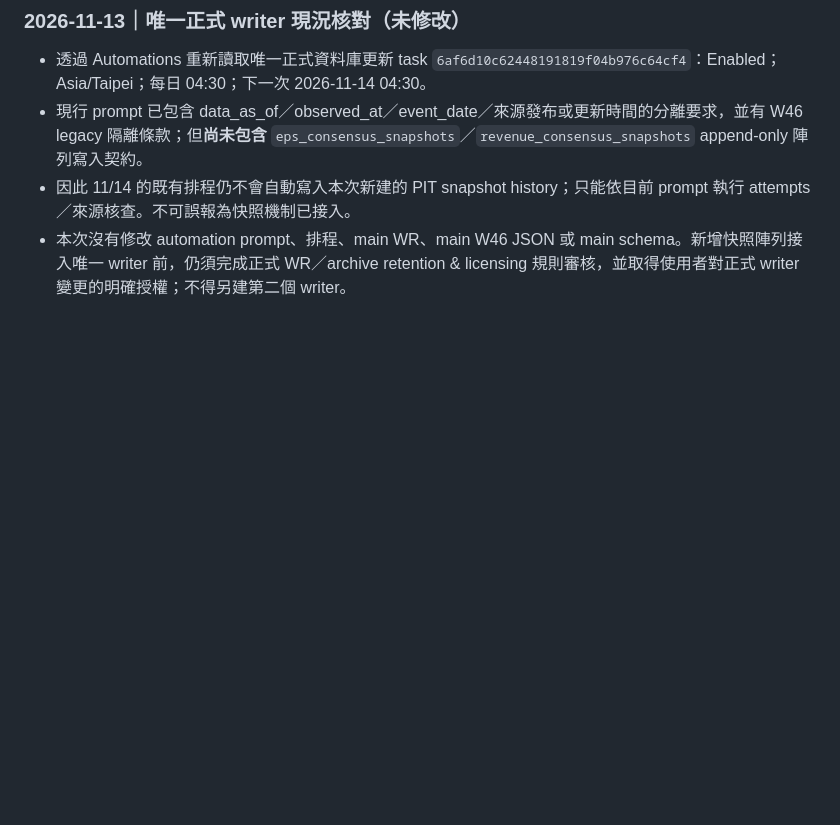
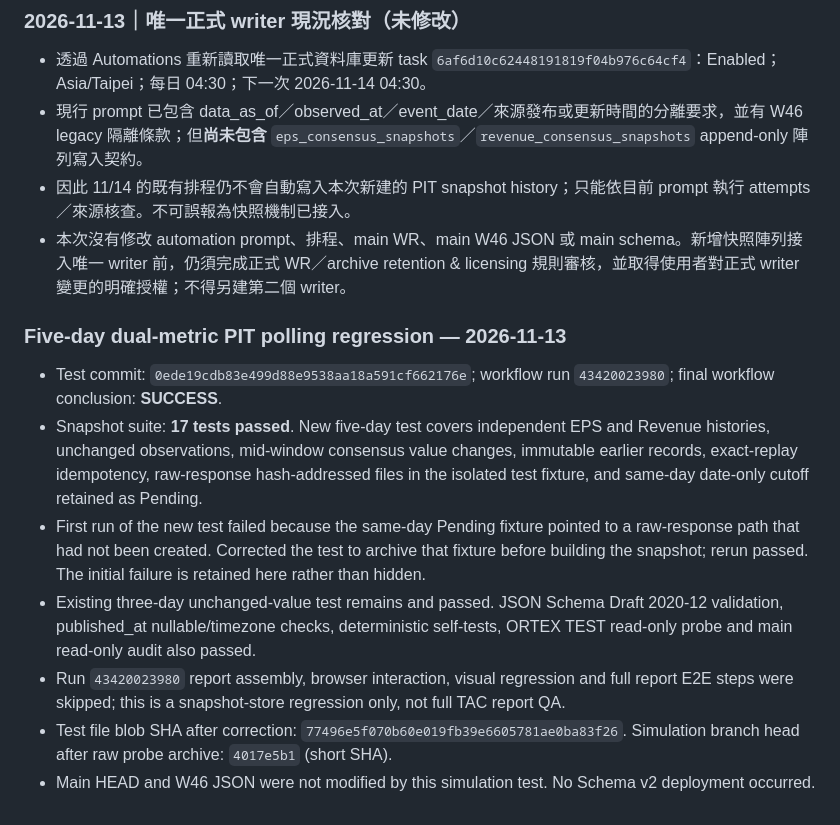
Before and after one commit to lion-invlab/lion-invlab.github.io, a Markdown page: simulation-lab/analysis/earnings-schema-audit-2026-11-13.md, the part around the change. Rendered like a GitHub page; blank space fills up the shorter version.

Commit message:
docs(sim): record five-day PIT snapshot regression

```diff
--- a/simulation-lab/analysis/earnings-schema-audit-2026-11-13.md
+++ b/simulation-lab/analysis/earnings-schema-audit-2026-11-13.md
@@ -299,3 +299,14 @@ ORTEX TEST 的技術連線與基本欄位可用性已實測成功；但 TEST 的
 - 現行 prompt 已包含 data_as_of／observed_at／event_date／來源發布或更新時間的分離要求，並有 W46 legacy 隔離條款；但**尚未包含** `eps_consensus_snapshots`／`revenue_consensus_snapshots` append-only 陣列寫入契約。
 - 因此 11/14 的既有排程仍不會自動寫入本次新建的 PIT snapshot history；只能依目前 prompt 執行 attempts／來源核查。不可誤報為快照機制已接入。
 - 本次沒有修改 automation prompt、排程、main WR、main W46 JSON 或 main schema。新增快照陣列接入唯一 writer 前，仍須完成正式 WR／archive retention & licensing 規則審核，並取得使用者對正式 writer 變更的明確授權；不得另建第二個 writer。
+
+
+### Five-day dual-metric PIT polling regression — 2026-11-13
+
+- Test commit: `0ede19cdb83e499d88e9538aa18a591cf662176e`; workflow run `43420023980`; final workflow conclusion: **SUCCESS**.
+- Snapshot suite: **17 tests passed**. New five-day test covers independent EPS and Revenue histories, unchanged observations, mid-window consensus value changes, immutable earlier records, exact-replay idempotency, raw-response hash-addressed files in the isolated test fixture, and same-day date-only cutoff retained as Pending.
+- First run of the new test failed because the same-day Pending fixture pointed to a raw-response path that had not been created. Corrected the test to archive that fixture before building the snapshot; rerun passed. The initial failure is retained here rather than hidden.
+- Existing three-day unchanged-value test remains and passed. JSON Schema Draft 2020-12 validation, published_at nullable/timezone checks, deterministic self-tests, ORTEX TEST read-only probe and main read-only audit also passed.
+- Run `43420023980` report assembly, browser interaction, visual regression and full report E2E steps were skipped; this is a snapshot-store regression only, not full TAC report QA.
+- Test file blob SHA after correction: `77496e5f070b60e019fb39e6605781ae0ba83f26`. Simulation branch head after raw probe archive: `4017e5b1` (short SHA).
+- Main HEAD and W46 JSON were not modified by this simulation test. No Schema v2 deployment occurred.
```
